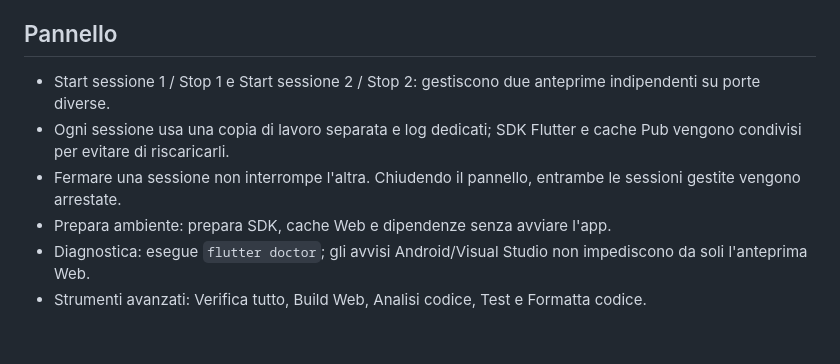
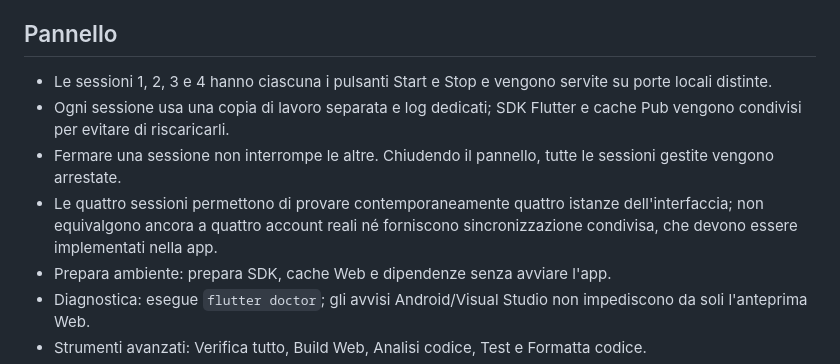
Before and after one commit to pierfrac/padel-community-app, a Markdown page: docs/WINDOWS_FLUTTER_SETUP.md, the part around the change. Rendered like a GitHub page; blank space fills up the shorter version.

Commit message:
Document four isolated preview sessions

```diff
--- a/docs/WINDOWS_FLUTTER_SETUP.md
+++ b/docs/WINDOWS_FLUTTER_SETUP.md
@@ -25,9 +25,10 @@ Prima di scaricare, il launcher controlla lo spazio libero e, quando il server c
 
 ## Pannello
 
-- Start sessione 1 / Stop 1 e Start sessione 2 / Stop 2: gestiscono due anteprime indipendenti su porte diverse.
+- Le sessioni 1, 2, 3 e 4 hanno ciascuna i pulsanti Start e Stop e vengono servite su porte locali distinte.
 - Ogni sessione usa una copia di lavoro separata e log dedicati; SDK Flutter e cache Pub vengono condivisi per evitare di riscaricarli.
-- Fermare una sessione non interrompe l'altra. Chiudendo il pannello, entrambe le sessioni gestite vengono arrestate.
+- Fermare una sessione non interrompe le altre. Chiudendo il pannello, tutte le sessioni gestite vengono arrestate.
+- Le quattro sessioni permettono di provare contemporaneamente quattro istanze dell'interfaccia; non equivalgono ancora a quattro account reali né forniscono sincronizzazione condivisa, che devono essere implementati nella app.
 - Prepara ambiente: prepara SDK, cache Web e dipendenze senza avviare l'app.
 - Diagnostica: esegue `flutter doctor`; gli avvisi Android/Visual Studio non impediscono da soli l'anteprima Web.
 - Strumenti avanzati: Verifica tutto, Build Web, Analisi codice, Test e Formatta codice.
```
